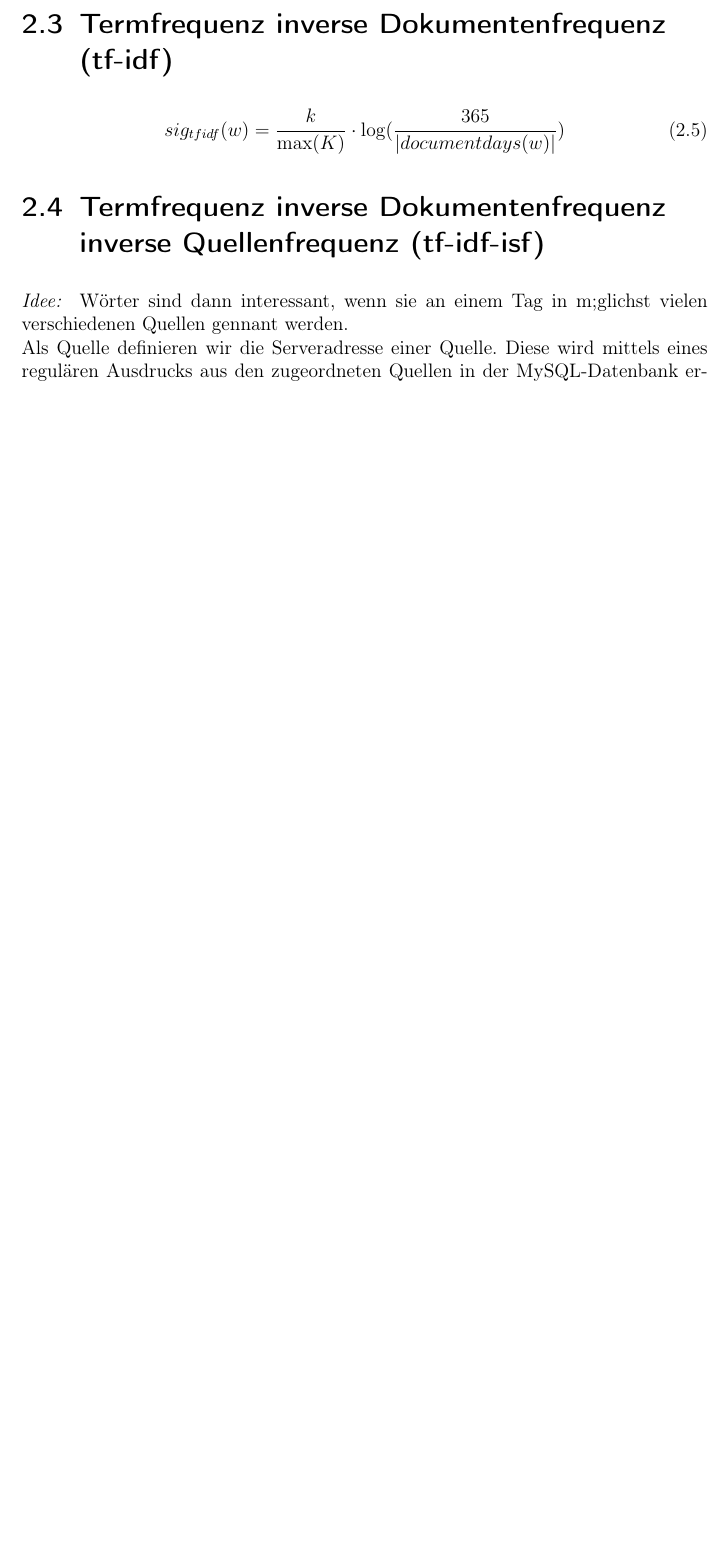
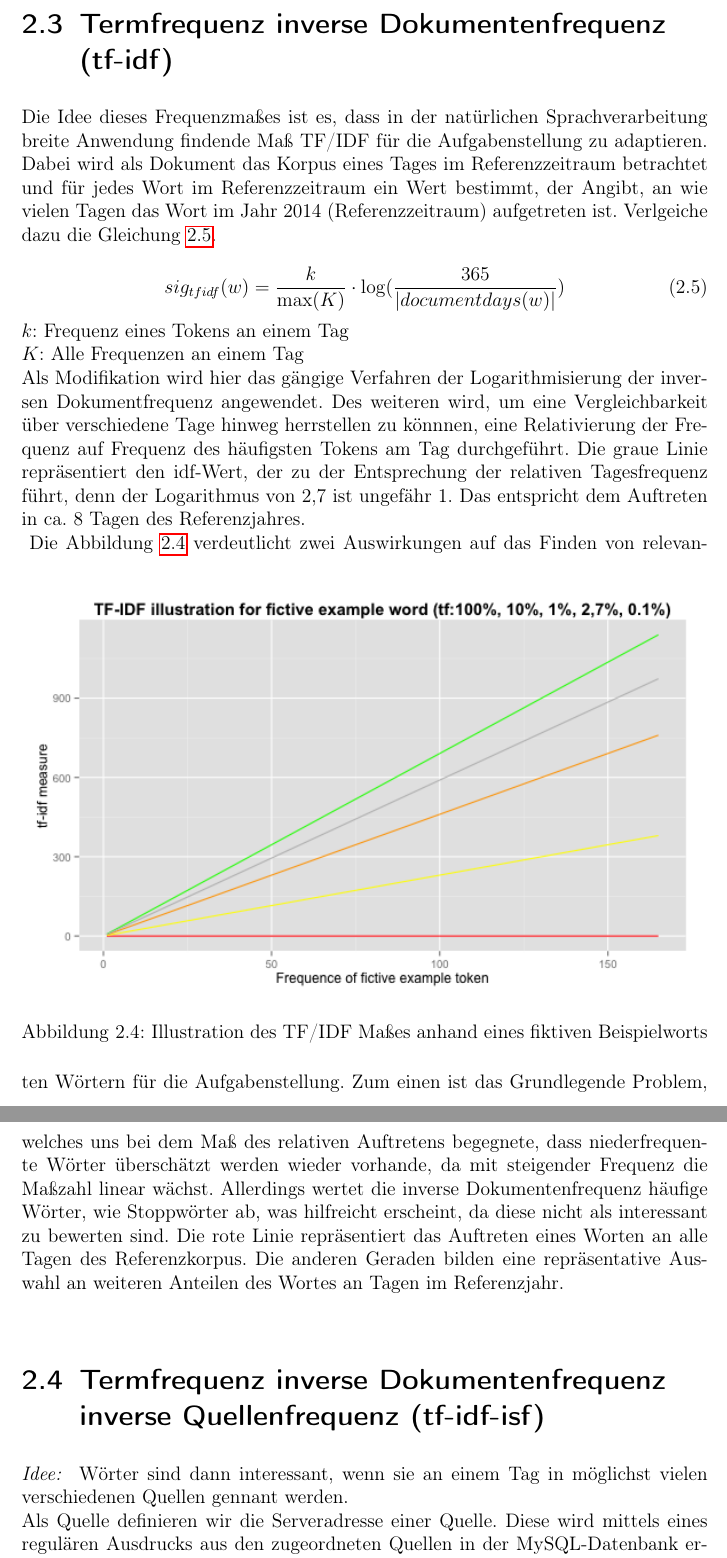
Before and after one commit to DarthMax/wdt_measure, a LaTeX document (tex/wortschatzZeitgeist.tex, which reads tex/parts/poisson_etc.tex): part of page 9 of 17 before the commit and two parts of pages 9 and 10 of 19 after it, the two joined at a grey line, cut so that both start at the same text, the shorter picture padded with empty space. Compiled offline with pdfLaTeX; an older LaTeX class or package is replaced by its successor.

Commit message:
tfidf explanation added

```diff
--- a/tex/parts/poisson_etc.tex
+++ b/tex/parts/poisson_etc.tex
@@ -79,14 +79,26 @@ Im Abschnitt \ref{sec.quanitative_auswertung} wird diese Annahme durch einen Ver
 
 \section{Termfrequenz inverse Dokumentenfrequenz (tf-idf)}
- \begin{equation}
+Die Idee dieses Frequenzmaßes ist es, dass in der natürlichen Sprachverarbeitung breite Anwendung findende Maß TF/IDF für die Aufgabenstellung zu adaptieren. Dabei wird als Dokument das Korpus eines Tages im Referenzzeitraum betrachtet und für jedes Wort im Referenzzeitraum ein Wert bestimmt, der Angibt, an wie vielen Tagen das Wort im Jahr 2014 (Referenzzeitraum) aufgetreten ist. Verlgeiche dazu die Gleichung~\ref{equ.tfidf}.\\
+\begin{equation}\label{equ.tfidf}
 sig_{tf idf}(w) = \frac{k}{\max(K)} \cdot \log ( \frac{365}{|documentdays(w)|})
 \end{equation}
+$k$: Frequenz eines Tokens an einem Tag\\
+$K$: Alle Frequenzen an einem Tag\\
+Als Modifikation wird hier das gängige Verfahren der Logarithmisierung der inversen Dokumentfrequenz angewendet. Des weiteren wird, um eine Vergleichbarkeit über verschiedene Tage hinweg herrstellen zu könnnen, eine Relativierung der Frequenz auf Frequenz des häufigsten Tokens am Tag durchgeführt. Die graue Linie repräsentiert den idf-Wert, der zu der Entsprechung der relativen Tagesfrequenz führt, denn der Logarithmus von 2,7 ist ungefähr 1. Das entspricht dem Auftreten in ca. 8 Tagen des Referenzjahres.\\
+% Hier Beispiel Flugzeug
+\begin{figure}[h!]
+    \centering
+    \includegraphics[width=1\textwidth]{pictures/tfidfIllustration.png}
+    \caption{Illustration des TF/IDF Maßes anhand eines fiktiven Beispielworts}\label{pic.tfid_mass}
+\end{figure}
+Die Abbildung~\ref{pic.tfid_mass} verdeutlicht zwei Auswirkungen auf das Finden von relevanten Wörtern für die Aufgabenstellung. Zum einen ist das Grundlegende Problem, welches uns bei dem Maß des relativen Auftretens begegnete, dass niederfrequente Wörter überschätzt werden wieder vorhande, da mit steigender Frequenz die Maßzahl linear wächst. Allerdings wertet die inverse Dokumentenfrequenz häufige Wörter, wie Stoppwörter ab, was hilfreicht erscheint, da diese nicht als interessant zu bewerten sind.
+Die rote Linie repräsentiert das Auftreten eines Worten an alle Tagen des Referenzkorpus. Die anderen Geraden bilden eine repräsentative Auswahl an weiteren Anteilen des Wortes an Tagen im Referenzjahr.\\
 
 \section{Termfrequenz inverse Dokumentenfrequenz inverse Quellenfrequenz (tf-idf-isf)}
-\emph{Idee: } Wörter sind dann interessant, wenn sie an einem Tag in m;glichst vielen verschiedenen Quellen gennant werden.\\
+\emph{Idee: } Wörter sind dann interessant, wenn sie an einem Tag in möglichst vielen verschiedenen Quellen gennant werden.\\
 Als Quelle definieren wir die Serveradresse einer Quelle. Diese wird mittels eines regulären Ausdrucks aus den zugeordneten Quellen in der MySQL-Datenbank ermittelt. Als Gesamtzahl der Quellen verwenden wir alle an einem Tag den Wörtern zugeordnete Quellen.\\
-Das entstandene Signifikanzmaßwird wie folgt definiert:
- \begin{equation}
+Das entstandene Signifikanzmaß wird in Gleichung~\ref{equ.tfidfsf} definiert.
+\begin{equation}\label{equ.tfidfsf}
 sig_{tf idf isf}(w) = sig_{tf idf}(w) \cdot \log ( \frac{Q_d}{q_d(w)})
 \end{equation}
 Analog zur inversen Dokumentenfrequenz wird also das tf-idf-Signifikanzmaß mit dem Logarithmus der inversen relativen Anzahl der Quellenfrequenz multipliziert. $Q_d$ ist die Anzahl aller erwähnten Quellen an einem Tag $d$ und $q_d()$ bildet ein Wort auf die Anzahl der Quellen ab, in denen das Wort an Tag $d$  erwähnt wird.
```
Also changed, not shown: tex/parts/poisson_etc.tex (26 more changed lines).
